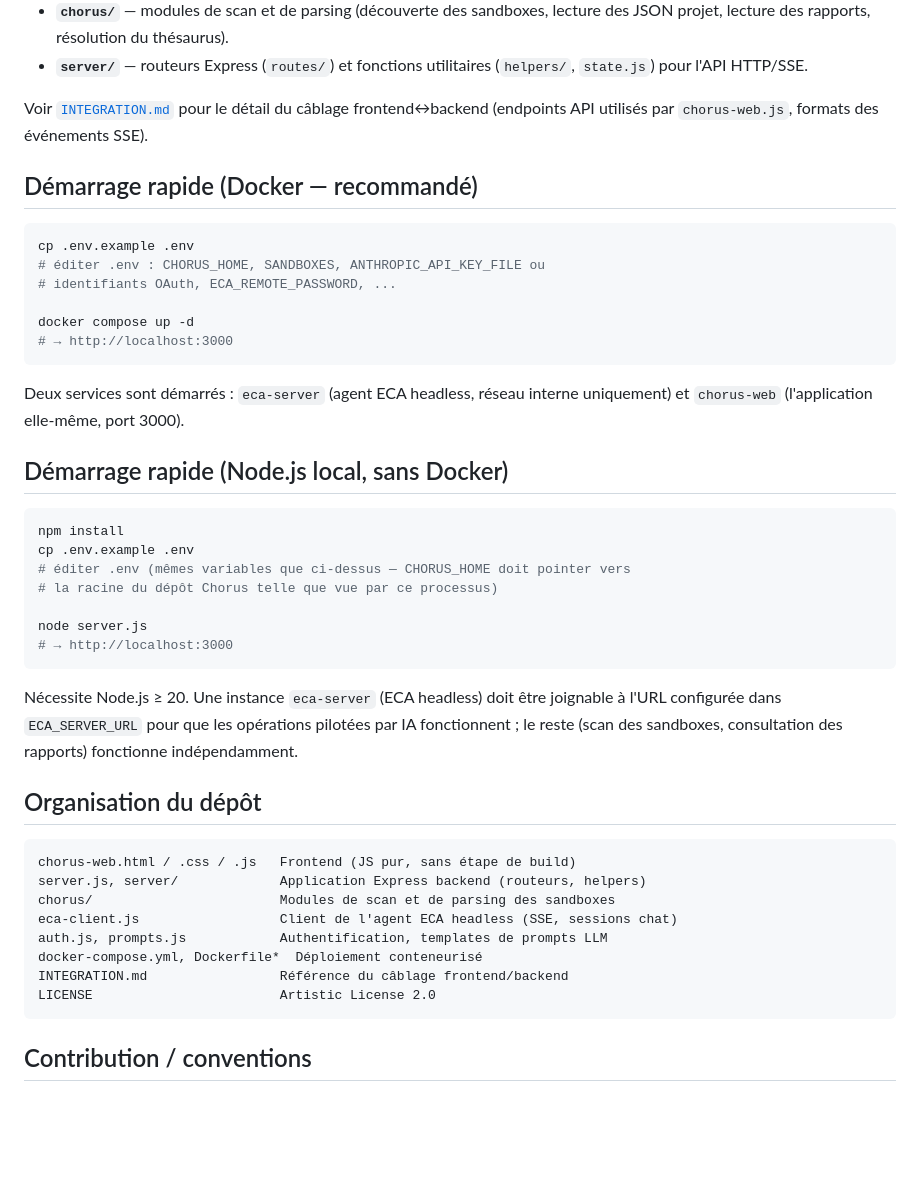
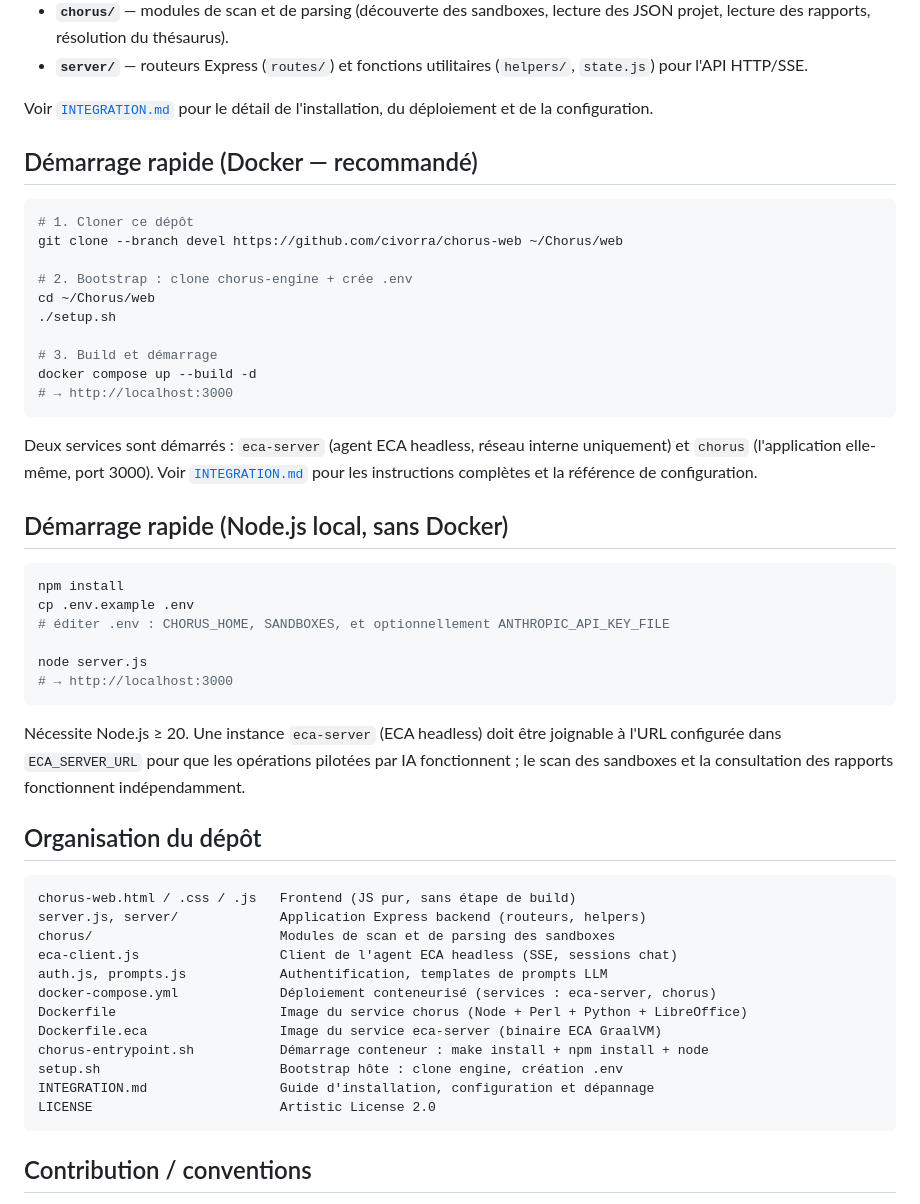
Before and after one commit to civorra/chorus-web, a Markdown page: LISEZMOI.md, the part around one of its changes. Rendered like a GitHub page; blank space fills up the shorter version.

````diff
--- a/LISEZMOI.md
+++ b/LISEZMOI.md
@@ -35,31 +35,35 @@ chantiers en cours.
 - **`server/`** — routeurs Express (`routes/`) et fonctions utilitaires
   (`helpers/`, `state.js`) pour l'API HTTP/SSE.
 
-Voir [`INTEGRATION.md`](./INTEGRATION.md) pour le détail du câblage
-frontend↔backend (endpoints API utilisés par `chorus-web.js`, formats des
-événements SSE).
+Voir [`INTEGRATION.md`](./INTEGRATION.md) pour le détail de l'installation,
+du déploiement et de la configuration.
 
 ## Démarrage rapide (Docker — recommandé)
 
 ```bash
-cp .env.example .env
-# éditer .env : CHORUS_HOME, SANDBOXES, ANTHROPIC_API_KEY_FILE ou
-# identifiants OAuth, ECA_REMOTE_PASSWORD, ...
+# 1. Cloner ce dépôt
+git clone --branch devel https://github.com/civorra/chorus-web ~/Chorus/web
 
-docker compose up -d
+# 2. Bootstrap : clone chorus-engine + crée .env
+cd ~/Chorus/web
+./setup.sh
+
+# 3. Build et démarrage
+docker compose up --build -d
 # → http://localhost:3000
 ```
 
 Deux services sont démarrés : `eca-server` (agent ECA headless, réseau
-interne uniquement) et `chorus-web` (l'application elle-même, port 3000).
+interne uniquement) et `chorus` (l'application elle-même, port 3000). Voir
+[`INTEGRATION.md`](./INTEGRATION.md) pour les instructions complètes et la
+référence de configuration.
 
 ## Démarrage rapide (Node.js local, sans Docker)
 
 ```bash
 npm install
 cp .env.example .env
-# éditer .env (mêmes variables que ci-dessus — CHORUS_HOME doit pointer vers
-# la racine du dépôt Chorus telle que vue par ce processus)
+# éditer .env : CHORUS_HOME, SANDBOXES, et optionnellement ANTHROPIC_API_KEY_FILE
 
 node server.js
 # → http://localhost:3000
@@ -67,8 +71,8 @@ node server.js
 
 Nécessite Node.js ≥ 20. Une instance `eca-server` (ECA headless) doit être
 joignable à l'URL configurée dans `ECA_SERVER_URL` pour que les opérations
-pilotées par IA fonctionnent ; le reste (scan des sandboxes, consultation des
-rapports) fonctionne indépendamment.
+pilotées par IA fonctionnent ; le scan des sandboxes et la consultation des
+rapports fonctionnent indépendamment.
 
 ## Organisation du dépôt
 
@@ -78,8 +82,12 @@ server.js, server/             Application Express backend (routeurs, helpers)
 chorus/                        Modules de scan et de parsing des sandboxes
 eca-client.js                  Client de l'agent ECA headless (SSE, sessions chat)
 auth.js, prompts.js            Authentification, templates de prompts LLM
-docker-compose.yml, Dockerfile*  Déploiement conteneurisé
-INTEGRATION.md                 Référence du câblage frontend/backend
+docker-compose.yml             Déploiement conteneurisé (services : eca-server, chorus)
+Dockerfile                     Image du service chorus (Node + Perl + Python + LibreOffice)
+Dockerfile.eca                 Image du service eca-server (binaire ECA GraalVM)
+chorus-entrypoint.sh           Démarrage conteneur : make install + npm install + node
+setup.sh                       Bootstrap hôte : clone engine, création .env
+INTEGRATION.md                 Guide d'installation, configuration et dépannage
 LICENSE                        Artistic License 2.0
 ```
 
````
Also changed, not shown: other parts of LISEZMOI.md (+1 -1 lines), README.md (+24 -15 lines).
